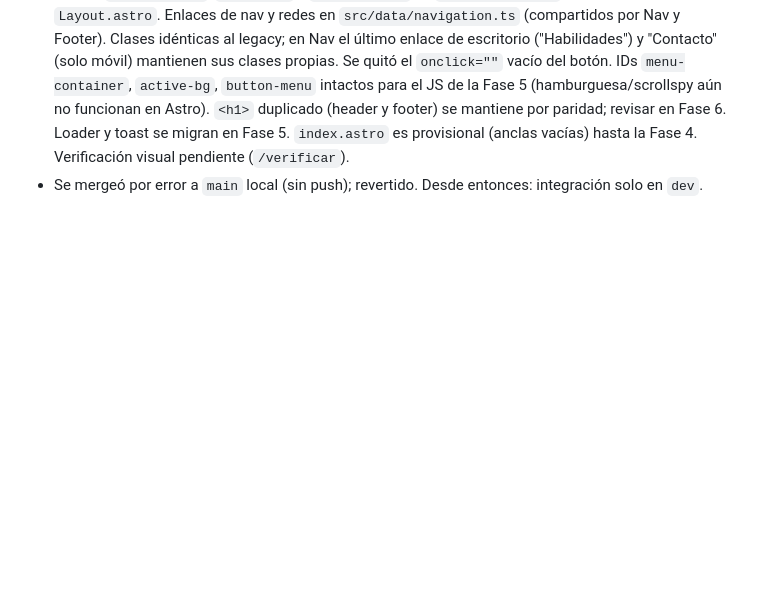
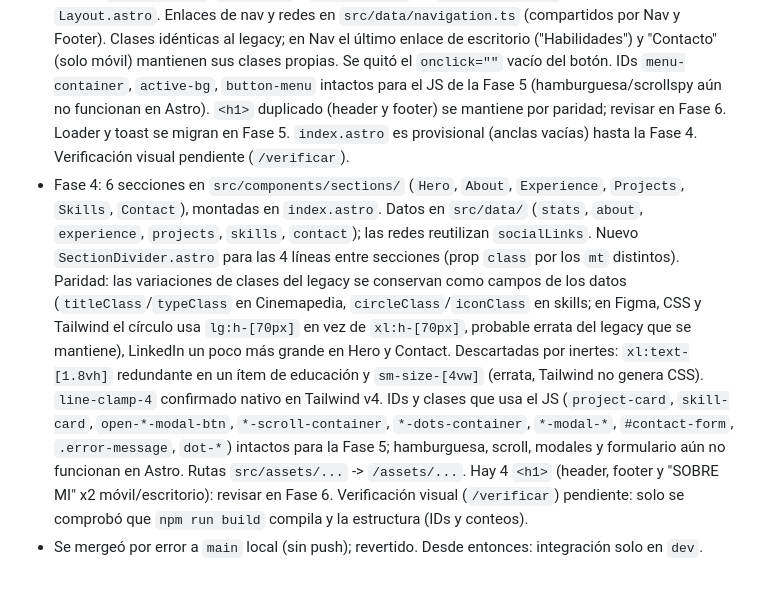
Before and after one commit to Gian124a/gian124a.github.io, a Markdown page: docs/MIGRATION_PLAN.md, the part around one of its changes. GitHub-like rendering; blank space fills up the shorter version.

Commit message:
docs: marcar Fase 4 completada
Co-Authored-By: Claude Sonnet 5.5 <noreply@anthropic.com>

```diff
--- a/docs/MIGRATION_PLAN.md
+++ b/docs/MIGRATION_PLAN.md
@@ -24,4 +24,5 @@ en `astro-app/`, sección por sección, y se compara contra el legacy.
 - Fase 1: Astro 7 + Tailwind v4 (`@tailwindcss/vite`), instalación independiente en `astro-app/`. Plugin `line-clamp` no se migra (v4 lo trae nativo; confirmar en Fase 4).
 - Fase 2: Clarity eliminado (ya no se usa) y bootstrap-icons no se instala (el legacy solo usa `<img>` SVG). Poppins es la fuente por defecto vía `--font-sans` en `@theme` (Google Fonts); reemplaza `font-[poppins]`. Assets en `astro-app/public/assets/` (30 archivos, incl. sin referencia); migrar a `astro:assets` en Fase 6. `lang="es"` (legacy: `en`). Se mantiene el nombre `secundary`. `tailwind.config.js` v3 y `line-clamp` no se portan (v4 lo trae nativo). Rutas legacy `src/assets/...` pasan a `/assets/...` al migrar el markup (Fases 3-4).
 - Fase 3: `Header.astro`, `Nav.astro` y `Footer.astro` en `src/components/`, montados desde `Layout.astro`. Enlaces de nav y redes en `src/data/navigation.ts` (compartidos por Nav y Footer). Clases idénticas al legacy; en Nav el último enlace de escritorio ("Habilidades") y "Contacto" (solo móvil) mantienen sus clases propias. Se quitó el `onclick=""` vacío del botón. IDs `menu-container`, `active-bg`, `button-menu` intactos para el JS de la Fase 5 (hamburguesa/scrollspy aún no funcionan en Astro). `<h1>` duplicado (header y footer) se mantiene por paridad; revisar en Fase 6. Loader y toast se migran en Fase 5. `index.astro` es provisional (anclas vacías) hasta la Fase 4. Verificación visual pendiente (`/verificar`).
+- Fase 4: 6 secciones en `src/components/sections/` (`Hero`, `About`, `Experience`, `Projects`, `Skills`, `Contact`), montadas en `index.astro`. Datos en `src/data/` (`stats`, `about`, `experience`, `projects`, `skills`, `contact`); las redes reutilizan `socialLinks`. Nuevo `SectionDivider.astro` para las 4 líneas entre secciones (prop `class` por los `mt` distintos). Paridad: las variaciones de clases del legacy se conservan como campos de los datos (`titleClass`/`typeClass` en Cinemapedia, `circleClass`/`iconClass` en skills; en Figma, CSS y Tailwind el círculo usa `lg:h-[70px]` en vez de `xl:h-[70px]`, probable errata del legacy que se mantiene), LinkedIn un poco más grande en Hero y Contact. Descartadas por inertes: `xl:text-[1.8vh]` redundante en un ítem de educación y `sm-size-[4vw]` (errata, Tailwind no genera CSS). `line-clamp-4` confirmado nativo en Tailwind v4. IDs y clases que usa el JS (`project-card`, `skill-card`, `open-*-modal-btn`, `*-scroll-container`, `*-dots-container`, `*-modal-*`, `#contact-form`, `.error-message`, `dot-*`) intactos para la Fase 5; hamburguesa, scroll, modales y formulario aún no funcionan en Astro. Rutas `src/assets/...` -> `/assets/...`. Hay 4 `<h1>` (header, footer y "SOBRE MI" x2 móvil/escritorio): revisar en Fase 6. Verificación visual (`/verificar`) pendiente: solo se comprobó que `npm run build` compila y la estructura (IDs y conteos).
 - Se mergeó por error a `main` local (sin push); revertido. Desde entonces: integración solo en `dev`.
```
Also changed, not shown: other parts of docs/MIGRATION_PLAN.md (+1 -1 lines).
